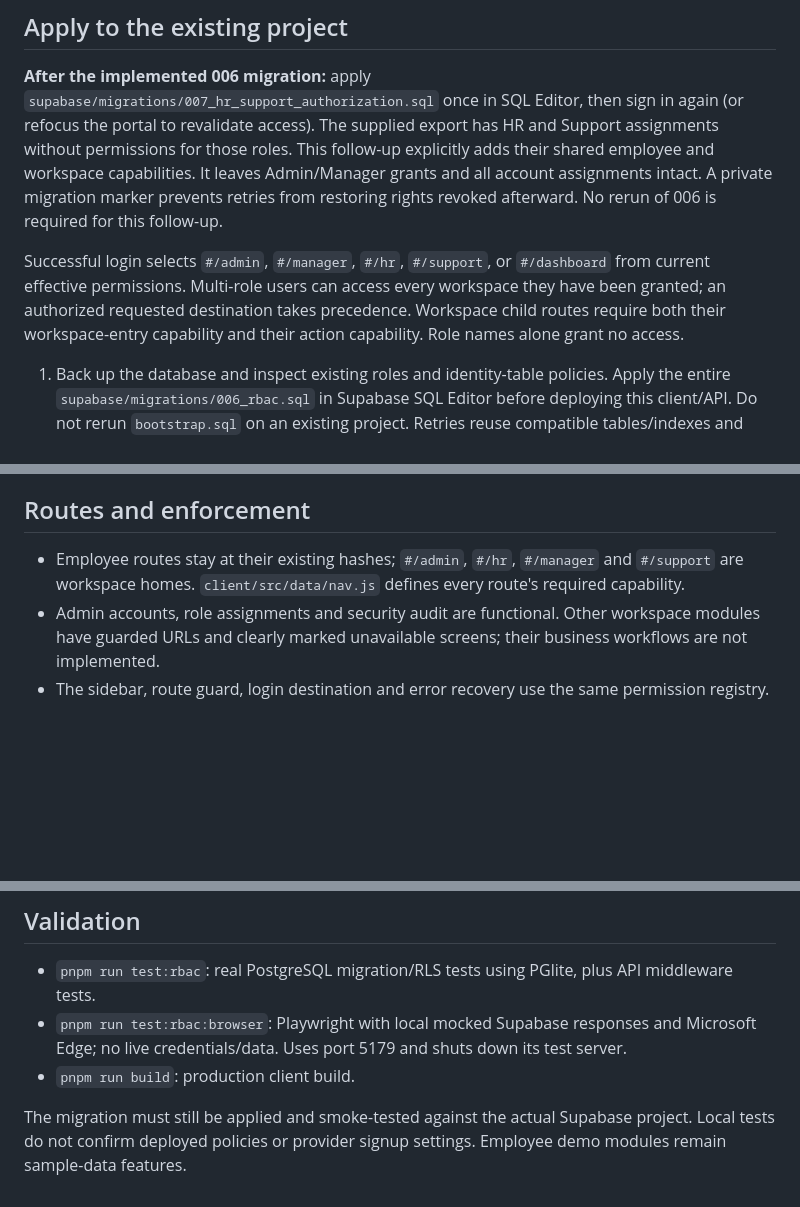
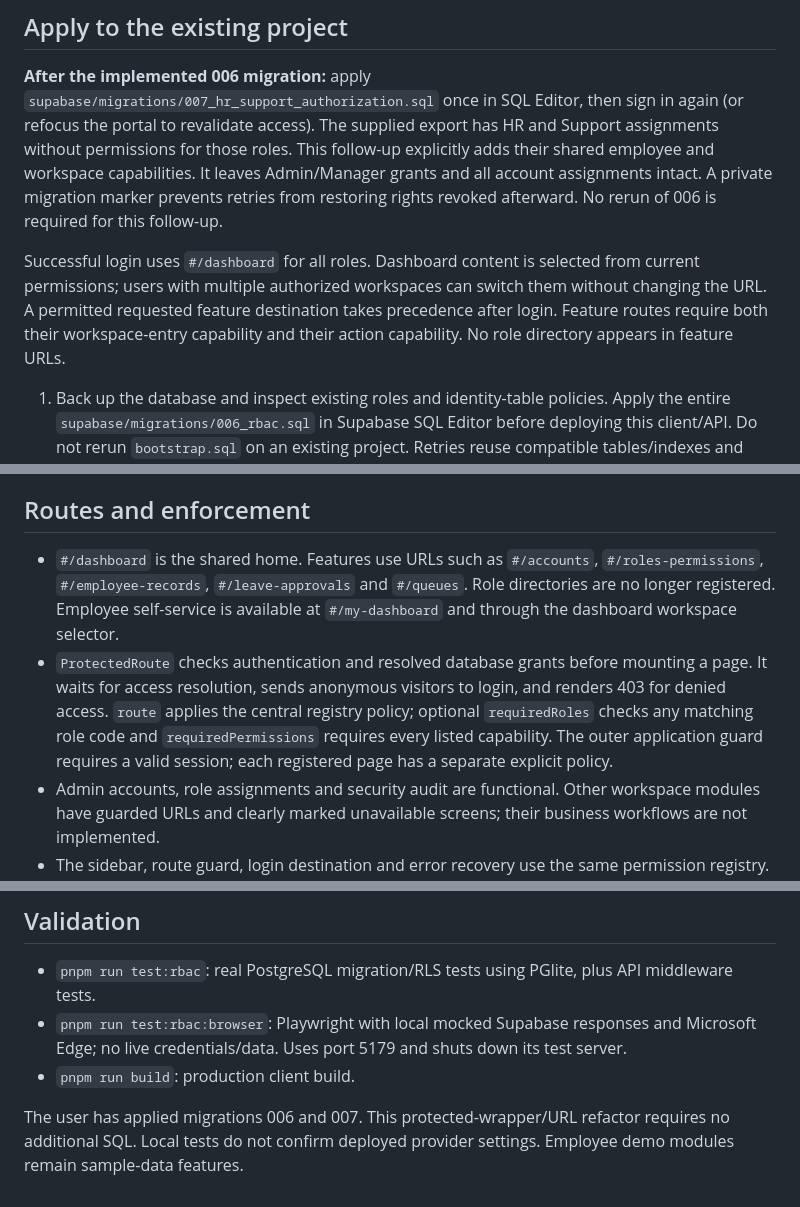
Before and after one commit to Etan31/Employee_portal, a Markdown page: docs/RBAC.md, 3 parts joined by grey strips. Drawn GitHub-style; blank space fills up the shorter version.

```diff
--- a/docs/RBAC.md
+++ b/docs/RBAC.md
@@ -6,7 +6,7 @@ The portal uses Supabase Auth for identity and database permissions for access.
 
 **After the implemented 006 migration:** apply `supabase/migrations/007_hr_support_authorization.sql` once in SQL Editor, then sign in again (or refocus the portal to revalidate access). The supplied export has HR and Support assignments without permissions for those roles. This follow-up explicitly adds their shared employee and workspace capabilities. It leaves Admin/Manager grants and all account assignments intact. A private migration marker prevents retries from restoring rights revoked afterward. No rerun of 006 is required for this follow-up.
 
-Successful login selects `#/admin`, `#/manager`, `#/hr`, `#/support`, or `#/dashboard` from current effective permissions. Multi-role users can access every workspace they have been granted; an authorized requested destination takes precedence. Workspace child routes require both their workspace-entry capability and their action capability. Role names alone grant no access.
+Successful login uses `#/dashboard` for all roles. Dashboard content is selected from current permissions; users with multiple authorized workspaces can switch them without changing the URL. A permitted requested feature destination takes precedence after login. Feature routes require both their workspace-entry capability and their action capability. No role directory appears in feature URLs.
 
 1. Back up the database and inspect existing roles and identity-table policies. Apply the entire `supabase/migrations/006_rbac.sql` in Supabase SQL Editor before deploying this client/API. Do not rerun `bootstrap.sql` on an existing project.
    Retries reuse compatible tables/indexes and replace migration-owned functions, policies and the profile trigger. Populated role codes are preserved; only missing/blank codes are filled. Existing codes must be unique lowercase identifiers matching the intended permission seeds. A mismatched table definition stops the migration for inspection rather than deleting data. Do not rerun the legacy `rls-setup.sql` (it contains a duplicate policy and assumes additional tables).
@@ -31,7 +31,8 @@ The migration deliberately replaces all existing policies on `profiles`, `roles`
 
 ## Routes and enforcement
 
-- Employee routes stay at their existing hashes; `#/admin`, `#/hr`, `#/manager` and `#/support` are workspace homes. `client/src/data/nav.js` defines every route's required capability.
+- `#/dashboard` is the shared home. Features use URLs such as `#/accounts`, `#/roles-permissions`, `#/employee-records`, `#/leave-approvals` and `#/queues`. Role directories are no longer registered. Employee self-service is available at `#/my-dashboard` and through the dashboard workspace selector.
+- `ProtectedRoute` checks authentication and resolved database grants before mounting a page. It waits for access resolution, sends anonymous visitors to login, and renders 403 for denied access. `route` applies the central registry policy; optional `requiredRoles` checks any matching role code and `requiredPermissions` requires every listed capability. The outer application guard requires a valid session; each registered page has a separate explicit policy.
 - Admin accounts, role assignments and security audit are functional. Other workspace modules have guarded URLs and clearly marked unavailable screens; their business workflows are not implemented.
 - The sidebar, route guard, login destination and error recovery use the same permission registry. A capability is required even for hidden routes. Custom roles may combine existing capabilities without login changes.
 - `GET /api/protected/access-context` returns the authenticated account's current access. Invalid sessions return 401; inactive/unassigned accounts and permission denials return 403; access-resolution failures return 503.
@@ -47,4 +48,4 @@ New roles require a unique `roles.code`, `role_permissions` rows, and `user_role
 - `pnpm run test:rbac:browser`: Playwright with local mocked Supabase responses and Microsoft Edge; no live credentials/data. Uses port 5179 and shuts down its test server.
 - `pnpm run build`: production client build.
 
-The migration must still be applied and smoke-tested against the actual Supabase project. Local tests do not confirm deployed policies or provider signup settings. Employee demo modules remain sample-data features.
+The user has applied migrations 006 and 007. This protected-wrapper/URL refactor requires no additional SQL. Local tests do not confirm deployed provider settings. Employee demo modules remain sample-data features.
```
Also changed, not shown: docs/activity-log.md (+7 -0 lines).
